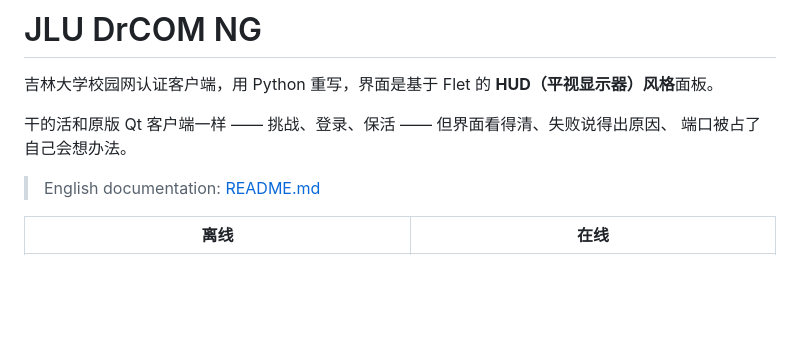
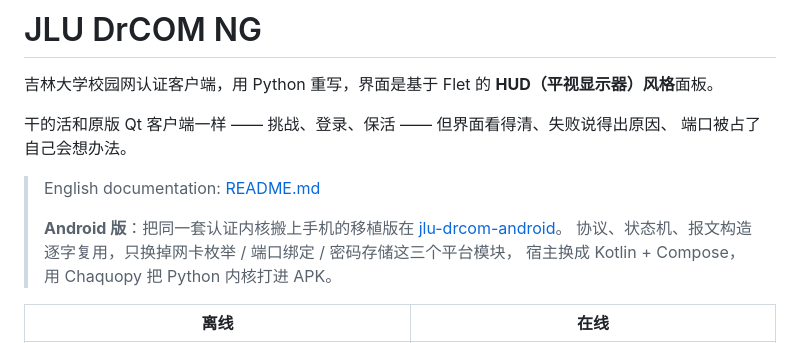
Before and after one commit to hZsFN/jlu-drcom-ng, a Markdown page: README_CN.md, the part around the change. GitHub-like rendering; blank space fills up the shorter version.

```diff
--- a/README_CN.md
+++ b/README_CN.md
@@ -6,6 +6,10 @@
 端口被占了自己会想办法。
 
 > English documentation: [README.md](README.md)
+>
+> **Android 版**：把同一套认证内核搬上手机的移植版在 [jlu-drcom-android](https://github.com/hZsFN/jlu-drcom-android)。
+> 协议、状态机、报文构造逐字复用，只换掉网卡枚举 / 端口绑定 / 密码存储这三个平台模块，
+> 宿主换成 Kotlin + Compose，用 Chaquopy 把 Python 内核打进 APK。
 
 | 离线 | 在线 |
 |---|---|
```
Also changed, not shown: README.md (+7 -0 lines).
